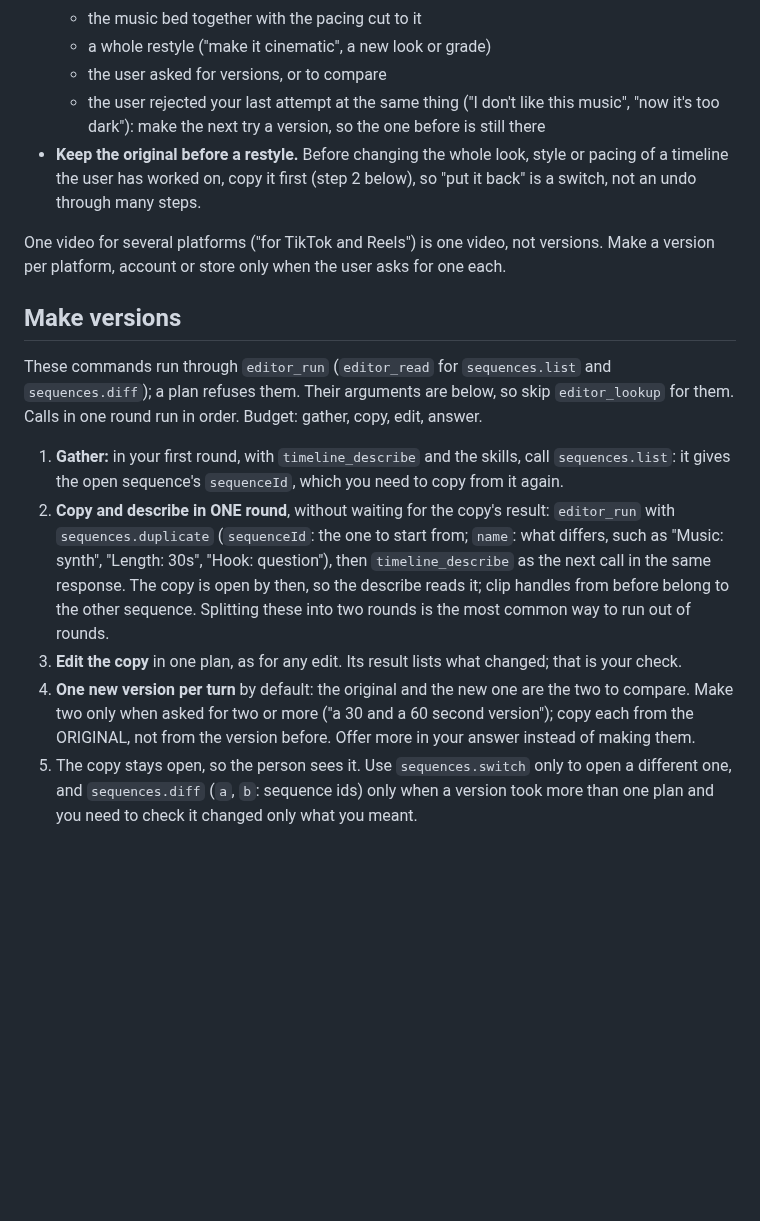
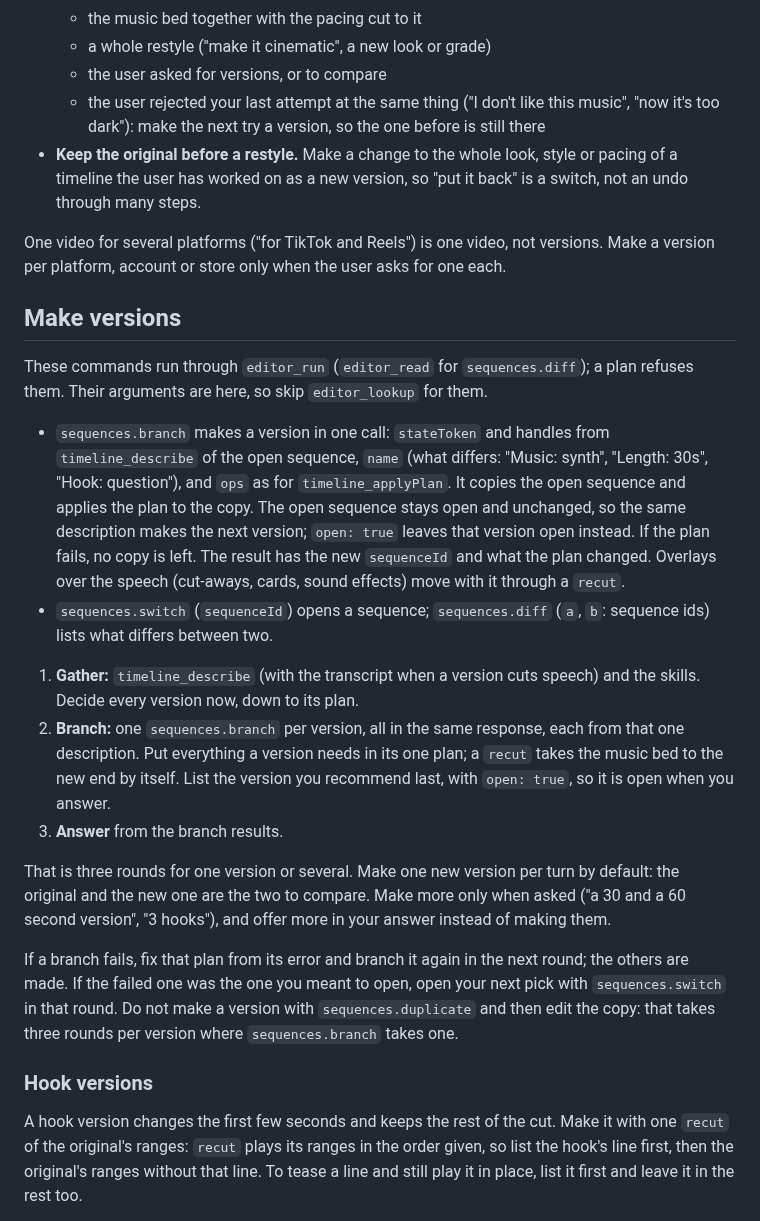
Before and after one commit to scrollmark/social-skills, a Markdown page: skills/editor-versions/SKILL.md, the part around one of its changes. Drawn GitHub-style; blank space fills up the shorter version.

Commit message:
Sync editor skills from scrollmark/platform@6729143d9

```diff
--- a/skills/editor-versions/SKILL.md
+++ b/skills/editor-versions/SKILL.md
@@ -21,16 +21,26 @@ Most requests are one clear edit: make it, once. Do not offer options for a cut,
   - a whole restyle ("make it cinematic", a new look or grade)
   - the user asked for versions, or to compare
   - the user rejected your last attempt at the same thing ("I don't like this music", "now it's too dark"): make the next try a version, so the one before is still there
-- **Keep the original before a restyle.** Before changing the whole look, style or pacing of a timeline the user has worked on, copy it first (step 2 below), so "put it back" is a switch, not an undo through many steps.
+- **Keep the original before a restyle.** Make a change to the whole look, style or pacing of a timeline the user has worked on as a new version, so "put it back" is a switch, not an undo through many steps.
 
 One video for several platforms ("for TikTok and Reels") is one video, not versions. Make a version per platform, account or store only when the user asks for one each.
 
 ## Make versions
 
-These commands run through `editor_run` (`editor_read` for `sequences.list` and `sequences.diff`); a plan refuses them. Their arguments are below, so skip `editor_lookup` for them. Calls in one round run in order. Budget: gather, copy, edit, answer.
+These commands run through `editor_run` (`editor_read` for `sequences.diff`); a plan refuses them. Their arguments are here, so skip `editor_lookup` for them.
 
-1. **Gather:** in your first round, with `timeline_describe` and the skills, call `sequences.list`: it gives the open sequence's `sequenceId`, which you need to copy from it again.
-2. **Copy and describe in ONE round**, without waiting for the copy's result: `editor_run` with `sequences.duplicate` (`sequenceId`: the one to start from; `name`: what differs, such as "Music: synth", "Length: 30s", "Hook: question"), then `timeline_describe` as the next call in the same response. The copy is open by then, so the describe reads it; clip handles from before belong to the other sequence. Splitting these into two rounds is the most common way to run out of rounds.
-3. **Edit the copy** in one plan, as for any edit. Its result lists what changed; that is your check.
-4. **One new version per turn** by default: the original and the new one are the two to compare. Make two only when asked for two or more ("a 30 and a 60 second version"); copy each from the ORIGINAL, not from the version before. Offer more in your answer instead of making them.
-5. The copy stays open, so the person sees it. Use `sequences.switch` only to open a different one, and `sequences.diff` (`a`, `b`: sequence ids) only when a version took more than one plan and you need to check it changed only what you meant.
+- `sequences.branch` makes a version in one call: `stateToken` and handles from `timeline_describe` of the open sequence, `name` (what differs: "Music: synth", "Length: 30s", "Hook: question"), and `ops` as for `timeline_applyPlan`. It copies the open sequence and applies the plan to the copy. The open sequence stays open and unchanged, so the same description makes the next version; `open: true` leaves that version open instead. If the plan fails, no copy is left. The result has the new `sequenceId` and what the plan changed. Overlays over the speech (cut-aways, cards, sound effects) move with it through a `recut`.
+- `sequences.switch` (`sequenceId`) opens a sequence; `sequences.diff` (`a`, `b`: sequence ids) lists what differs between two.
+
+1. **Gather:** `timeline_describe` (with the transcript when a version cuts speech) and the skills. Decide every version now, down to its plan.
+2. **Branch:** one `sequences.branch` per version, all in the same response, each from that one description. Put everything a version needs in its one plan; a `recut` takes the music bed to the new end by itself. List the version you recommend last, with `open: true`, so it is open when you answer.
+3. **Answer** from the branch results.
+
+That is three rounds for one version or several. Make one new version per turn by default: the original and the new one are the two to compare. Make more only when asked ("a 30 and a 60 second version", "3 hooks"), and offer more in your answer instead of making them.
+
+If a branch fails, fix that plan from its error and branch it again in the next round; the others are made. If the failed one was the one you meant to open, open your next pick with `sequences.switch` in that round. Do not make a version with `sequences.duplicate` and then edit the copy: that takes three rounds per version where `sequences.branch` takes one.
+
+### Hook versions
+
+A hook version changes the first few seconds and keeps the rest of the cut. Make it with one `recut` of the original's ranges: `recut` plays its ranges in the order given, so list the hook's line first, then the original's ranges without that line. To tease a line and still play it in place, list it first and leave it in the rest too.
+
```
Also changed, not shown: other parts of skills/editor-versions/SKILL.md (+19 -0 lines), 2 other files.
